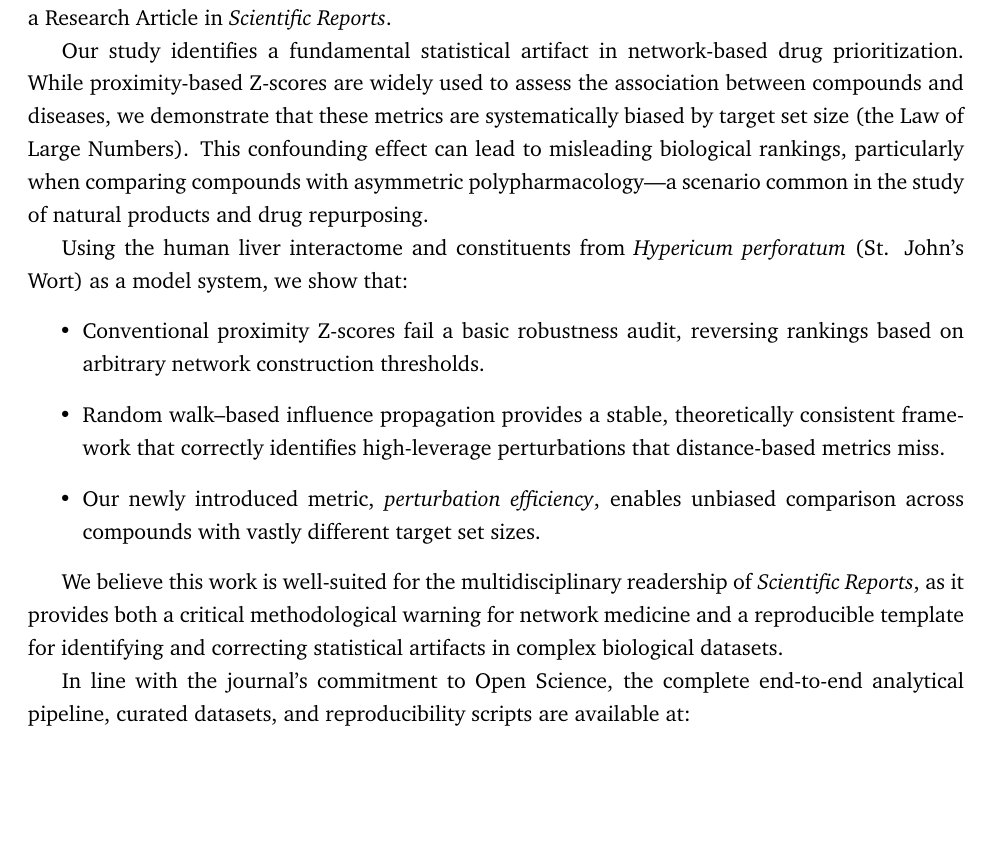
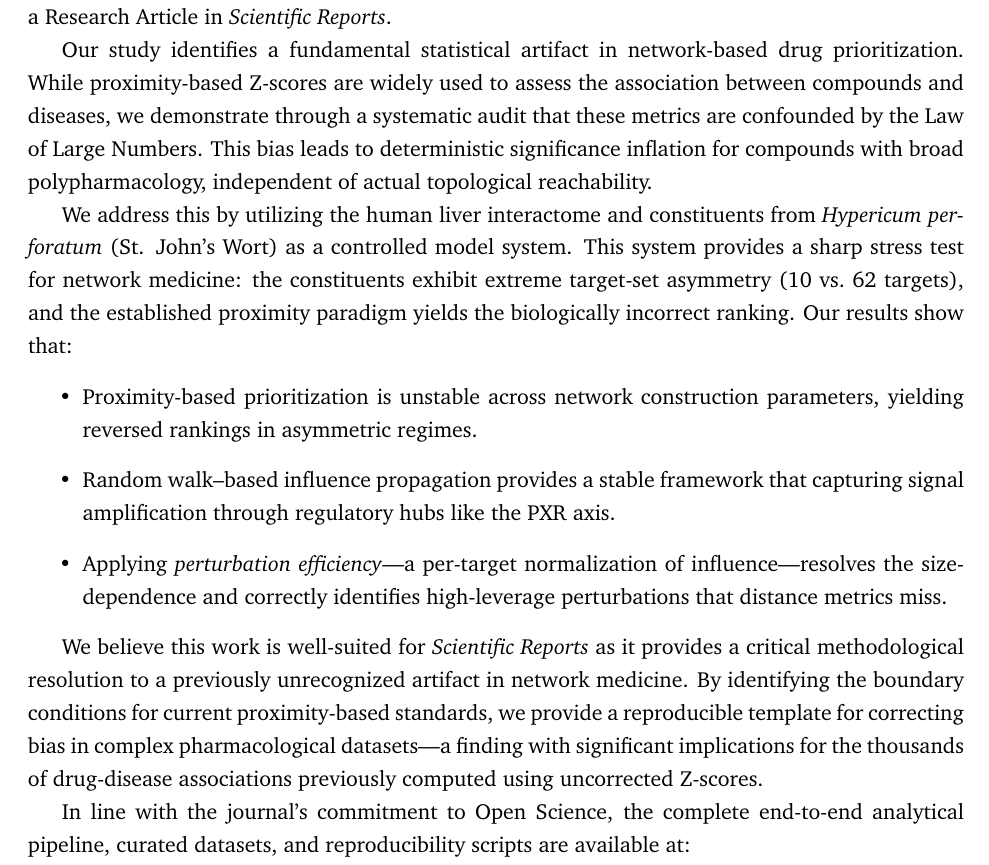
Before and after one commit to antonybevan/h-perforatum-network-tox, a LaTeX document (manuscript/cover_letter.tex): part of page 1 of 2, cut so that both start at the same text, the shorter picture padded with empty space. Compiled offline with pdfLaTeX.

Commit message:
docs: Final strategic cover letter revision and submission guide

```diff
--- a/manuscript/cover_letter.tex
+++ b/manuscript/cover_letter.tex
@@ -36,16 +36,16 @@ Dear Editor,
 
 We are pleased to submit our manuscript, \textbf{``Systematic bias in network proximity Z-scores: A comparative robustness audit using \textit{Hypericum perforatum} constituents,''} for consideration as a Research Article in \textit{Scientific Reports}.
 
-Our study identifies a fundamental statistical artifact in network-based drug prioritization. While proximity-based Z-scores are widely used to assess the association between compounds and diseases, we demonstrate that these metrics are systematically biased by target set size (the Law of Large Numbers). This confounding effect can lead to misleading biological rankings, particularly when comparing compounds with asymmetric polypharmacology—a scenario common in the study of natural products and drug repurposing.
+Our study identifies a fundamental statistical artifact in network-based drug prioritization. While proximity-based Z-scores are widely used to assess the association between compounds and diseases, we demonstrate through a systematic audit that these metrics are confounded by the Law of Large Numbers. This bias leads to deterministic significance inflation for compounds with broad polypharmacology, independent of actual topological reachability.
 
-Using the human liver interactome and constituents from \textit{Hypericum perforatum} (St. John’s Wort) as a model system, we show that:
+We address this by utilizing the human liver interactome and constituents from \textit{Hypericum perforatum} (St. John’s Wort) as a controlled model system. This system provides a sharp stress test for network medicine: the constituents exhibit extreme target-set asymmetry (10 vs.\ 62 targets), and the established proximity paradigm yields the biologically incorrect ranking. Our results show that:
 \begin{itemize}
-    \item Conventional proximity Z-scores fail a basic robustness audit, reversing rankings based on arbitrary network construction thresholds.
-    \item Random walk--based influence propagation provides a stable, theoretically consistent framework that correctly identifies high-leverage perturbations that distance-based metrics miss.
-    \item Our newly introduced metric, \textit{perturbation efficiency}, enables unbiased comparison across compounds with vastly different target set sizes.
+    \item Proximity-based prioritization is unstable across network construction parameters, yielding reversed rankings in asymmetric regimes.
+    \item Random walk--based influence propagation provides a stable framework that capturing signal amplification through regulatory hubs like the PXR axis.
+    \item Applying \textit{perturbation efficiency}—a per-target normalization of influence—resolves the size-dependence and correctly identifies high-leverage perturbations that distance metrics miss.
 \end{itemize}
 
-We believe this work is well-suited for the multidisciplinary readership of \textit{Scientific Reports}, as it provides both a critical methodological warning for network medicine and a reproducible template for identifying and correcting statistical artifacts in complex biological datasets.
+We believe this work is well-suited for \textit{Scientific Reports} as it provides a critical methodological resolution to a previously unrecognized artifact in network medicine. By identifying the boundary conditions for current proximity-based standards, we provide a reproducible template for correcting bias in complex pharmacological datasets—a finding with significant implications for the thousands of drug-disease associations previously computed using uncorrected Z-scores.
 
 In line with the journal's commitment to Open Science, the complete end-to-end analytical pipeline, curated datasets, and reproducibility scripts are available at: \\ \url{https://github.com/antonybevan/h-perforatum-network-tox}.
 
```
Also changed, not shown: manuscript/cover_letter.pdf.
